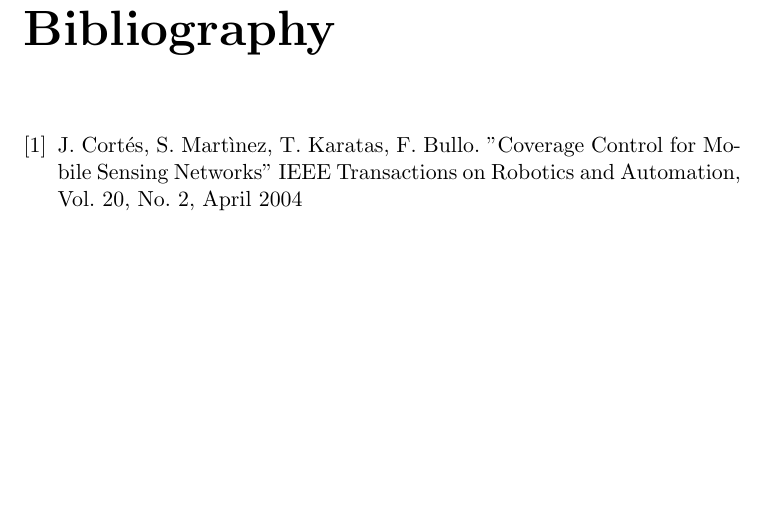
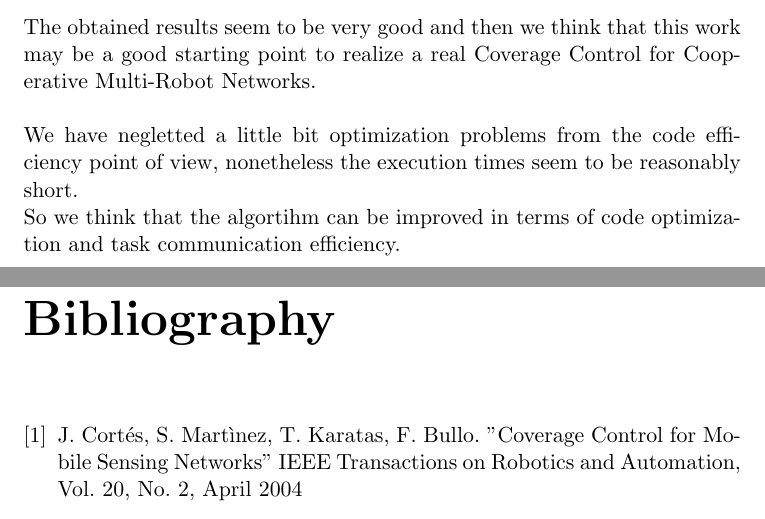
Before and after one commit to dragolollo/DCSreport, a LaTeX thesis (ReportDCS.tex): part of page 21 of 21 before the commit and two parts of pages 20 and 21 of 21 after it, the two joined at a grey line, cut at the place of the change, the shorter picture padded with empty space. Compiled offline with pdfLaTeX; the source files are stored in an older character set and shown here as Unicode.

Commit message:
un po di conclusions

```diff
--- a/ReportDCS.tex
+++ b/ReportDCS.tex
@@ -289,7 +289,9 @@
 	\chapter*{Conclusions} % and future developments}
 	\addcontentsline{toc}{chapter}{Conclusions} %  and future developments}
 	%%%%%%%%%%%%%%%%%%%%%%%%%%
-
+	The obtained results seem to be very good and then we think that this work may be a good starting point to realize a real Coverage Control for Cooperative Multi-Robot Networks.\\\\
+	We have negletted a little bit optimization problems from the code efficiency point of view, nonetheless the execution times seem to be reasonably short.\\
+	So we think that the algortihm can be improved in terms of code optimization and task communication efficiency.\\
 	% %%%% APPENDIX %%%%%
 	% \appendix
 	% \chapter{Appendix title}
```
Also changed, not shown: ReportDCS.pdf, 5 other files.
